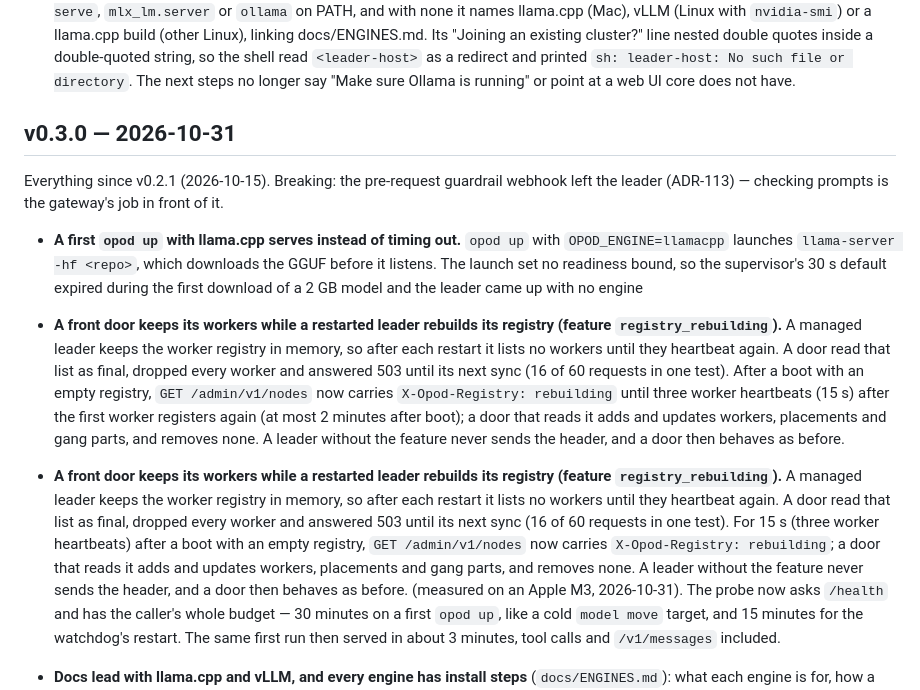
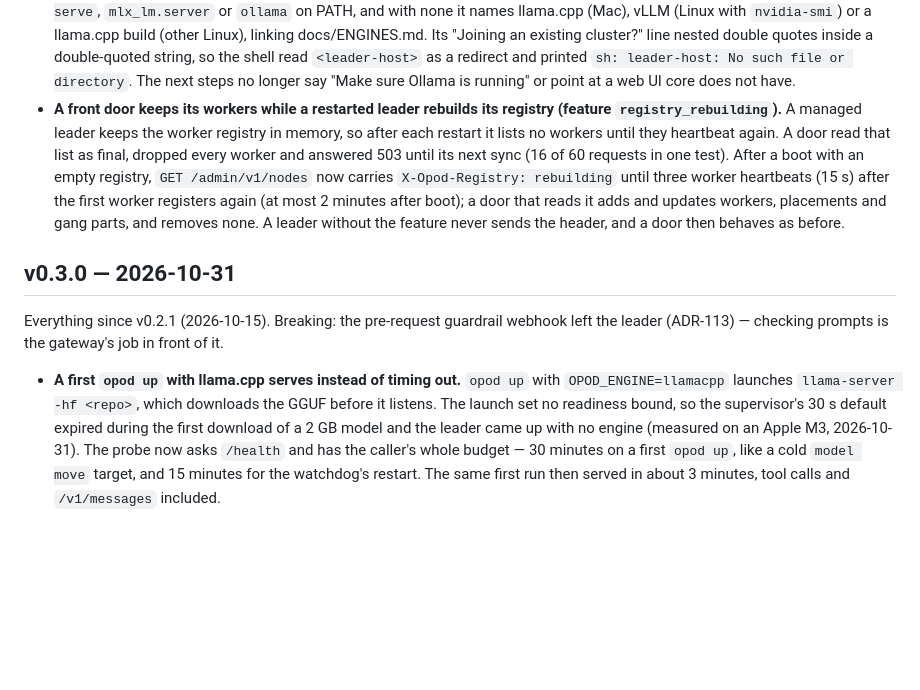
Before and after one commit to opod-io/opod-core, a Markdown page: CHANGELOG.md, the part around the change. GitHub-like rendering; blank space fills up the shorter version.

Commit message:
changelog: one registry_rebuilding entry, under Unreleased (two patches had split a v0.3.0 entry)
Co-Authored-By: Claude Opus 5.5 <noreply@anthropic.com>

```diff
--- a/CHANGELOG.md
+++ b/CHANGELOG.md
@@ -31,27 +31,22 @@ the last section.
   nested double quotes inside a double-quoted string, so the shell read `<leader-host>` as a redirect and printed
   `sh: leader-host: No such file or directory`. The next steps no longer say "Make sure Ollama is running" or point at a
   web UI core does not have.
-
-## v0.3.0 — 2026-10-31
-
-Everything since v0.2.1 (2026-10-15). Breaking: the pre-request guardrail webhook left the leader (ADR-113) —
-checking prompts is the gateway's job in front of it.
-
-- **A first `opod up` with llama.cpp serves instead of timing out.** `opod up` with `OPOD_ENGINE=llamacpp` launches
-  `llama-server -hf <repo>`, which downloads the GGUF before it listens. The launch set no readiness bound, so the
-  supervisor's 30 s default expired during the first download of a 2 GB model and the leader came up with no engine
 - **A front door keeps its workers while a restarted leader rebuilds its registry (feature `registry_rebuilding`).** A
   managed leader keeps the worker registry in memory, so after each restart it lists no workers until they heartbeat
   again. A door read that list as final, dropped every worker and answered 503 until its next sync (16 of 60 requests in
   one test). After a boot with an empty registry, `GET /admin/v1/nodes` now carries `X-Opod-Registry: rebuilding` until
-  three worker heartbeats (15 s) after the first worker registers again (at most 2 minutes after boot); a door that reads it adds and updates workers, placements and gang parts, and removes
-  none. A leader without the feature never sends the header, and a door then behaves as before.
-- **A front door keeps its workers while a restarted leader rebuilds its registry (feature `registry_rebuilding`).** A
-  managed leader keeps the worker registry in memory, so after each restart it lists no workers until they heartbeat
-  again. A door read that list as final, dropped every worker and answered 503 until its next sync (16 of 60 requests in
-  one test). For 15 s (three worker heartbeats) after a boot with an empty registry, `GET /admin/v1/nodes` now carries
-  `X-Opod-Registry: rebuilding`; a door that reads it adds and updates workers, placements and gang parts, and removes
-  none. A leader without the feature never sends the header, and a door then behaves as before.
+  three worker heartbeats (15 s) after the first worker registers again (at most 2 minutes after boot); a door that
+  reads it adds and updates workers, placements and gang parts, and removes none. A leader without the feature never
+  sends the header, and a door then behaves as before.
+
+## v0.3.0 — 2026-10-31
+
+Everything since v0.2.1 (2026-10-15). Breaking: the pre-request guardrail webhook left the leader (ADR-113) —
+checking prompts is the gateway's job in front of it.
+
+- **A first `opod up` with llama.cpp serves instead of timing out.** `opod up` with `OPOD_ENGINE=llamacpp` launches
+  `llama-server -hf <repo>`, which downloads the GGUF before it listens. The launch set no readiness bound, so the
+  supervisor's 30 s default expired during the first download of a 2 GB model and the leader came up with no engine
   (measured on an Apple M3, 2026-10-31). The probe now asks `/health` and has the caller's whole budget — 30 minutes
   on a first `opod up`, like a cold `model move` target, and 15 minutes for the watchdog's restart. The same first
   run then served in about 3 minutes, tool calls and `/v1/messages` included.
```
